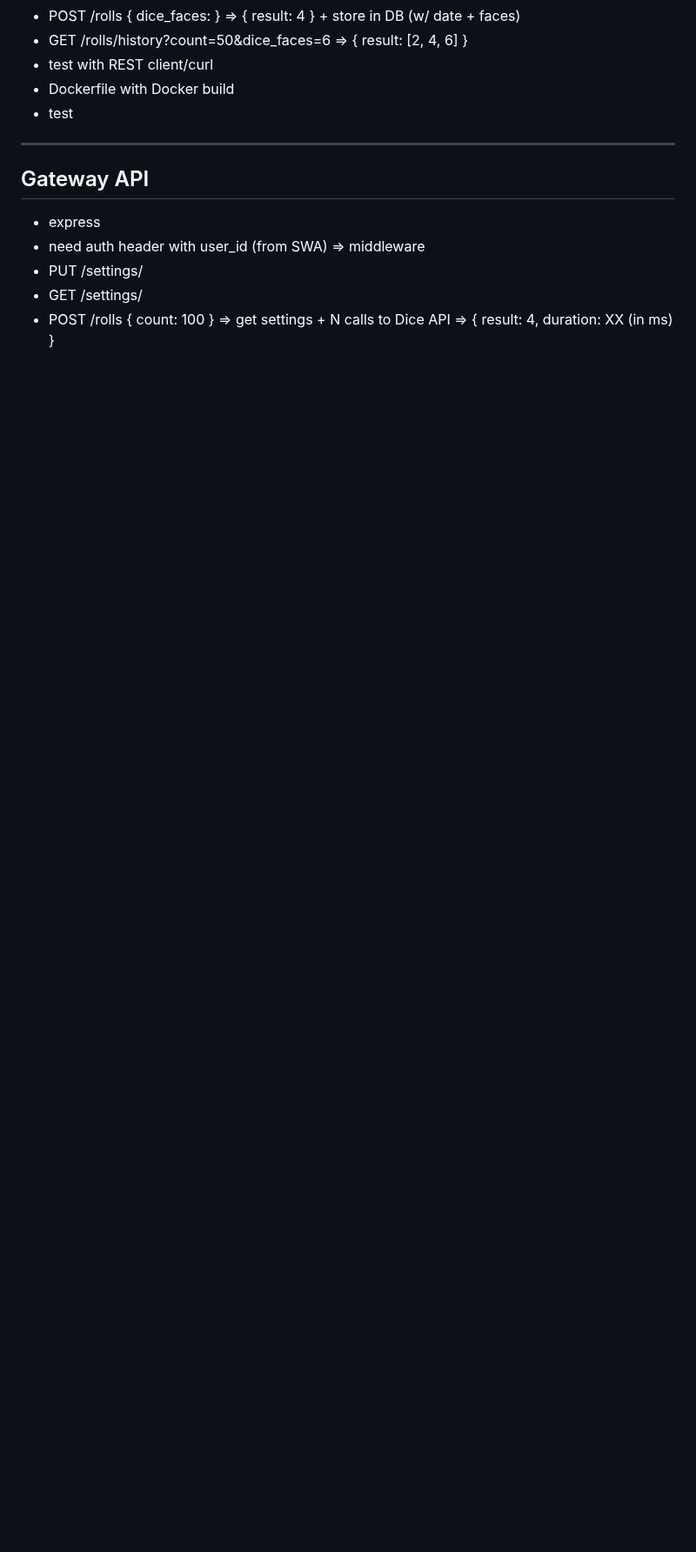
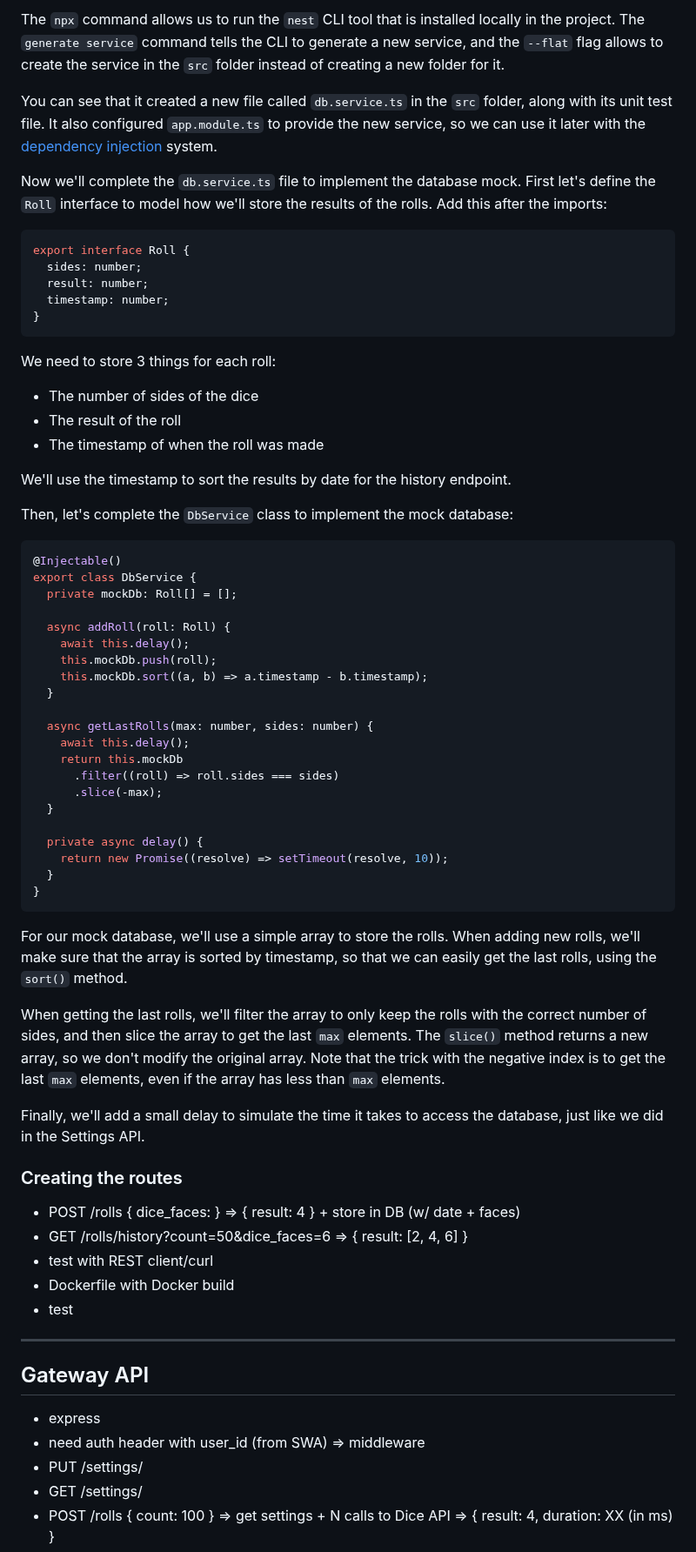
Before and after one commit to Azure-Samples/nodejs-microservices, a Markdown page: docs/workshop.md, the part around one of its changes. Shown at 87% size. Rendered like a GitHub page; blank space fills up the shorter version.

Commit message:
docs: add dice-api section

````diff
--- a/docs/workshop.md
+++ b/docs/workshop.md
@@ -551,3 +614,60 @@ This way we can use the `npm run docker:build` and `npm run docker:run` commands
+The `npx` command allows us to run the `nest` CLI tool that is installed locally in the project. The `generate service` command tells the CLI to generate a new service, and the `--flat` flag allows to create the service in the `src` folder instead of creating a new folder for it.
+
+You can see that it created a new file called `db.service.ts` in the `src` folder, along with its unit test file. It also configured `app.module.ts` to provide the new service, so we can use it later with the [dependency injection](https://docs.nestjs.com/providers#dependency-injection) system.
+
+Now we'll complete the `db.service.ts` file to implement the database mock. First let's define the `Roll` interface to model how we'll store the results of the rolls. Add this after the imports:
+
+```typescript
+export interface Roll {
+  sides: number;
+  result: number;
+  timestamp: number;
+}
+```
+
+We need to store 3 things for each roll:
+- The number of sides of the dice
+- The result of the roll
+- The timestamp of when the roll was made
+
+We'll use the timestamp to sort the results by date for the history endpoint.
+
+Then, let's complete the `DbService` class to implement the mock database:
+
+```typescript
+@Injectable()
+export class DbService {
+  private mockDb: Roll[] = [];
+
+  async addRoll(roll: Roll) {
+    await this.delay();
+    this.mockDb.push(roll);
+    this.mockDb.sort((a, b) => a.timestamp - b.timestamp);
+  }
+
+  async getLastRolls(max: number, sides: number) {
+    await this.delay();
+    return this.mockDb
+      .filter((roll) => roll.sides === sides)
+      .slice(-max);
+  }
+
+  private async delay() {
+    return new Promise((resolve) => setTimeout(resolve, 10));
+  }
+}
+```
+
+For our mock database, we'll use a simple array to store the rolls. When adding new rolls, we'll make sure that the array is sorted by timestamp, so that we can easily get the last rolls, using the `sort()` method.
+
+When getting the last rolls, we'll filter the array to only keep the rolls with the correct number of sides, and then slice the array to get the last `max` elements. The `slice()` method returns a new array, so we don't modify the original array. Note that the trick with the negative index is to get the last `max` elements, even if the array has less than `max` elements.
+
+Finally, we'll add a small delay to simulate the time it takes to access the database, just like we did in the Settings API.
+
+### Creating the routes
+
+
+
 - POST /rolls { dice_faces: } => { result: 4 } + store in DB (w/ date + faces)
 - GET  /rolls/history?count=50&dice_faces=6 => { result: [2, 4, 6] }
 - test with REST client/curl
````
Also changed, not shown: other parts of docs/workshop.md (+103 -40 lines).
